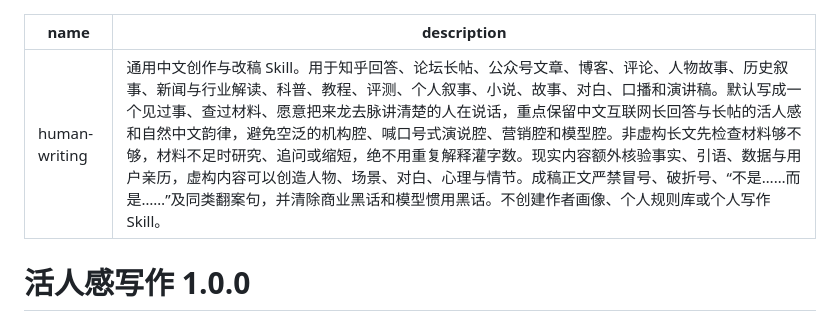
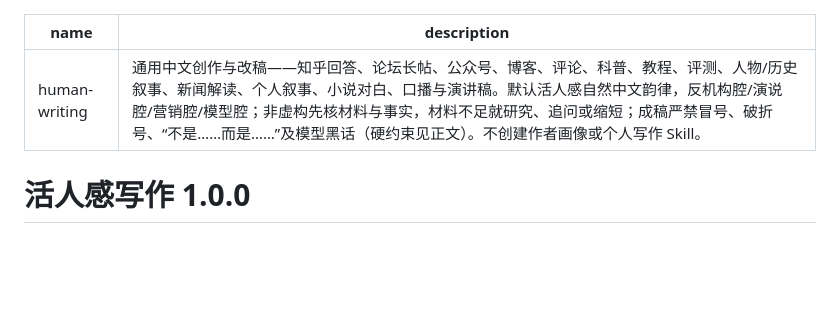
Before and after one commit to xingfanxia/AX-skills, a Markdown page: borrowed/human-writing/SKILL.md, the part around the change. GitHub-like rendering; blank space fills up the shorter version.

Commit message:
borrowed/human-writing: sync trimmed description (progressive disclosure, 2026-08-06)
Co-Authored-By: Claude Fable 5 <noreply@anthropic.com>

```diff
--- a/borrowed/human-writing/SKILL.md
+++ b/borrowed/human-writing/SKILL.md
@@ -1,6 +1,6 @@
 ---
 name: human-writing
-description: 通用中文创作与改稿 Skill。用于知乎回答、论坛长帖、公众号文章、博客、评论、人物故事、历史叙事、新闻与行业解读、科普、教程、评测、个人叙事、小说、故事、对白、口播和演讲稿。默认写成一个见过事、查过材料、愿意把来龙去脉讲清楚的人在说话，重点保留中文互联网长回答与长帖的活人感和自然中文韵律，避免空泛的机构腔、喊口号式演说腔、营销腔和模型腔。非虚构长文先检查材料够不够，材料不足时研究、追问或缩短，绝不用重复解释灌字数。现实内容额外核验事实、引语、数据与用户亲历，虚构内容可以创造人物、场景、对白、心理与情节。成稿正文严禁冒号、破折号、“不是……而是……”及同类翻案句，并清除商业黑话和模型惯用黑话。不创建作者画像、个人规则库或个人写作 Skill。
+description: 通用中文创作与改稿——知乎回答、论坛长帖、公众号、博客、评论、科普、教程、评测、人物/历史叙事、新闻解读、个人叙事、小说对白、口播与演讲稿。默认活人感自然中文韵律，反机构腔/演说腔/营销腔/模型腔；非虚构先核材料与事实，材料不足就研究、追问或缩短；成稿严禁冒号、破折号、“不是……而是……”及模型黑话（硬约束见正文）。不创建作者画像或个人写作 Skill。
 ---
 
 # 活人感写作 1.0.0
```
